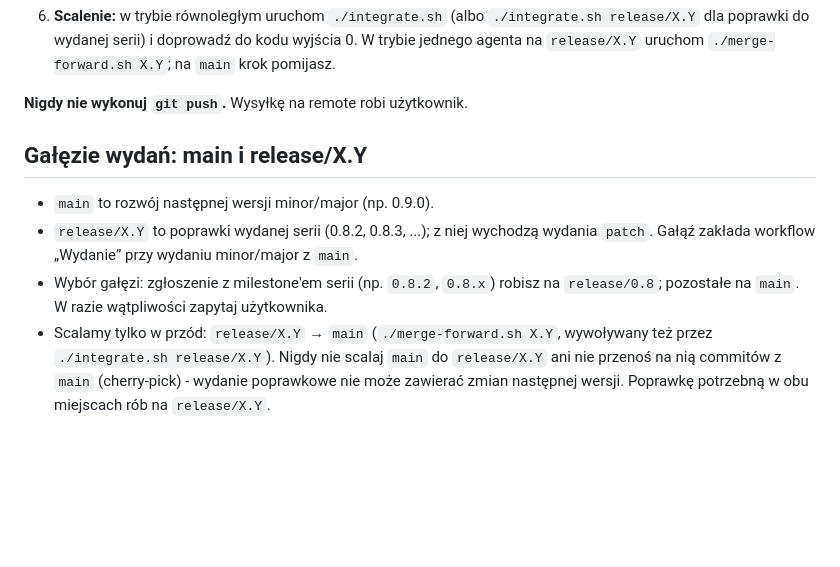
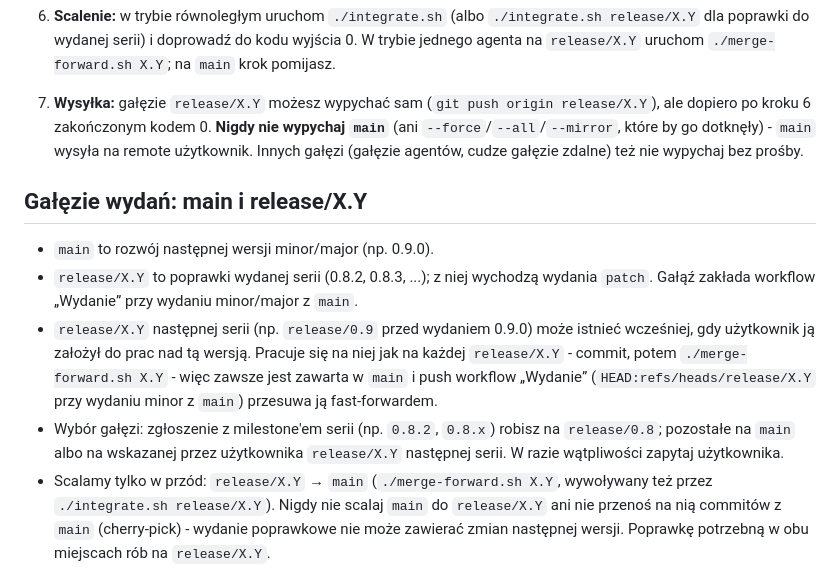
Before and after one commit to jzpk/transkryptor, a Markdown page: CLAUDE.md, the part around the change. GitHub-like rendering; blank space fills up the shorter version.

Commit message:
docs: allow pushing release branches and describe an early next-series branch
Co-Authored-By: Claude Opus 5.5 <noreply@anthropic.com>

```diff
--- a/CLAUDE.md
+++ b/CLAUDE.md
@@ -146,7 +146,11 @@ Wykonaj kolejno, zanim zgłosisz, że praca jest skończona:
    do kodu wyjścia 0. W trybie jednego agenta na `release/X.Y` uruchom
    `./merge-forward.sh X.Y`; na `main` krok pomijasz.
 
-**Nigdy nie wykonuj `git push`.** Wysyłkę na remote robi użytkownik.
+7. **Wysyłka:** gałęzie `release/X.Y` możesz wypychać sam
+   (`git push origin release/X.Y`), ale dopiero po kroku 6 zakończonym
+   kodem 0. **Nigdy nie wypychaj `main`** (ani `--force`/`--all`/`--mirror`,
+   które by go dotknęły) - `main` wysyła na remote użytkownik. Innych gałęzi
+   (gałęzie agentów, cudze gałęzie zdalne) też nie wypychaj bez prośby.
 
 ## Gałęzie wydań: main i release/X.Y
 
@@ -154,8 +158,15 @@ Wykonaj kolejno, zanim zgłosisz, że praca jest skończona:
 - `release/X.Y` to poprawki wydanej serii (0.8.2, 0.8.3, ...); z niej
   wychodzą wydania `patch`. Gałąź zakłada workflow „Wydanie” przy wydaniu
   minor/major z `main`.
+- `release/X.Y` następnej serii (np. `release/0.9` przed wydaniem 0.9.0)
+  może istnieć wcześniej, gdy użytkownik ją założył do prac nad tą wersją.
+  Pracuje się na niej jak na każdej `release/X.Y` - commit, potem
+  `./merge-forward.sh X.Y` - więc zawsze jest zawarta w `main` i push
+  workflow „Wydanie” (`HEAD:refs/heads/release/X.Y` przy wydaniu minor
+  z `main`) przesuwa ją fast-forwardem.
 - Wybór gałęzi: zgłoszenie z milestone'em serii (np. `0.8.2`, `0.8.x`)
-  robisz na `release/0.8`; pozostałe na `main`. W razie wątpliwości zapytaj
+  robisz na `release/0.8`; pozostałe na `main` albo na wskazanej przez
+  użytkownika `release/X.Y` następnej serii. W razie wątpliwości zapytaj
   użytkownika.
 - Scalamy tylko w przód: `release/X.Y` → `main` (`./merge-forward.sh X.Y`,
   wywoływany też przez `./integrate.sh release/X.Y`). Nigdy nie scalaj
```
